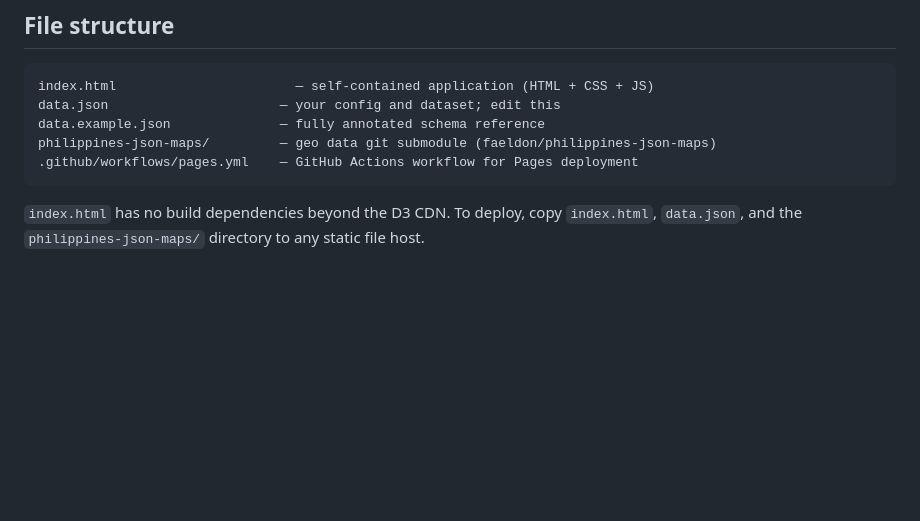
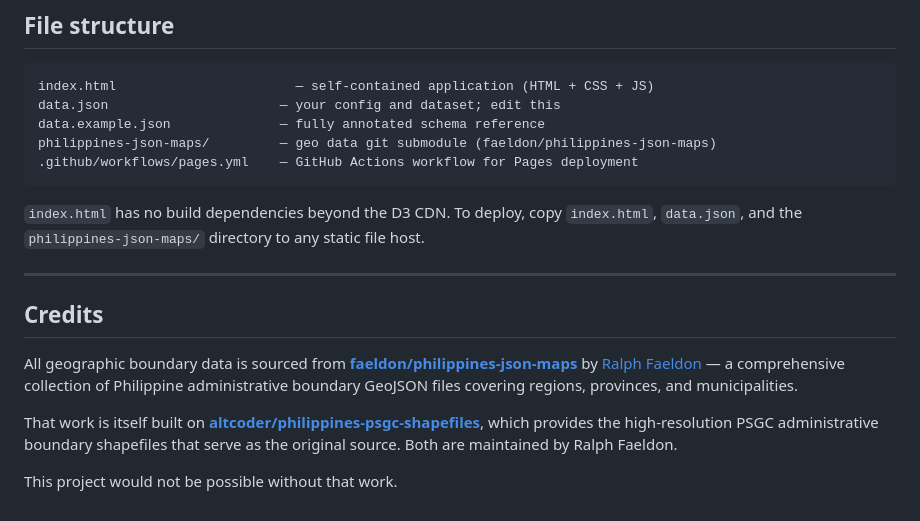
Before and after one commit to tordecilla/ph-drilldown-map, a Markdown page: README.md, the part around the change. Drawn GitHub-style; blank space fills up the shorter version.

Commit message:
Add credits for faeldon/philippines-json-maps and altcoder/philippines-psgc-shapefiles
Co-Authored-By: Claude Sonnet 4.6 <noreply@anthropic.com>

````diff
--- a/README.md
+++ b/README.md
@@ -237,3 +237,13 @@ philippines-json-maps/         — geo data git submodule (faeldon/philippines-j
 ```
 
 `index.html` has no build dependencies beyond the D3 CDN. To deploy, copy `index.html`, `data.json`, and the `philippines-json-maps/` directory to any static file host.
+
+---
+
+## Credits
+
+All geographic boundary data is sourced from **[faeldon/philippines-json-maps](https://github.com/faeldon/philippines-json-maps)** by [Ralph Faeldon](https://github.com/faeldon) — a comprehensive collection of Philippine administrative boundary GeoJSON files covering regions, provinces, and municipalities.
+
+That work is itself built on **[altcoder/philippines-psgc-shapefiles](https://github.com/altcoder/philippines-psgc-shapefiles)**, which provides the high-resolution PSGC administrative boundary shapefiles that serve as the original source. Both are maintained by Ralph Faeldon.
+
+This project would not be possible without that work.
````
